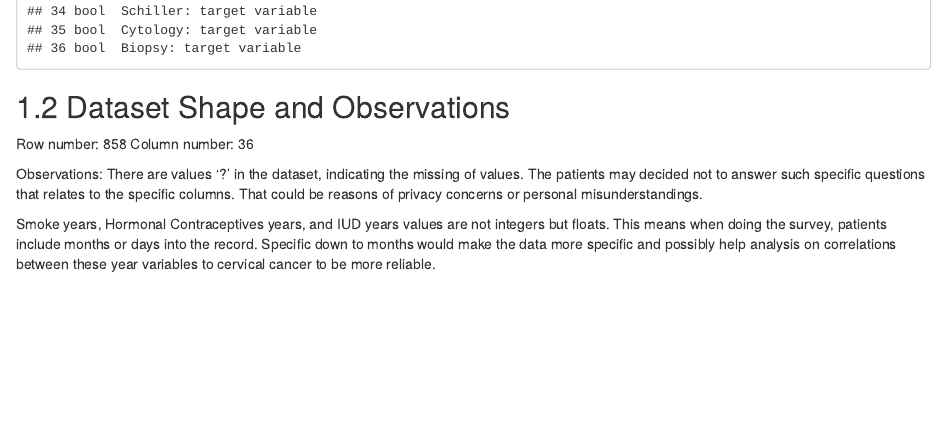
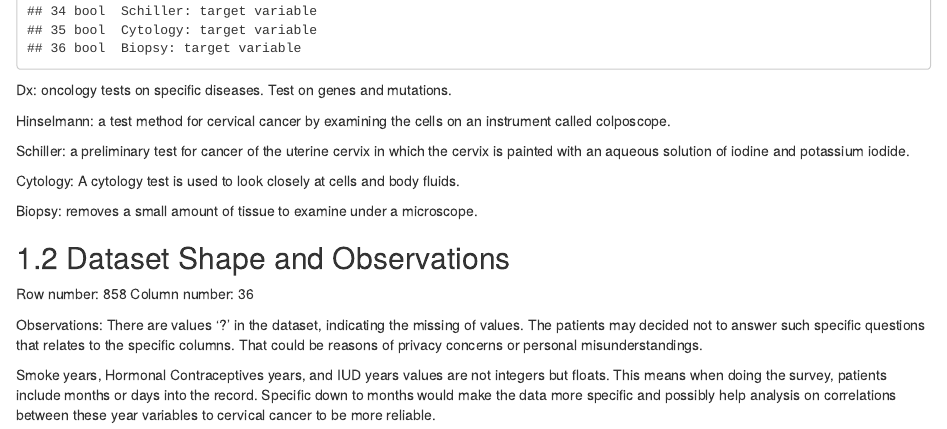
Before and after one commit to BenyaminLea/CervicalCancer, an R Markdown document (03-cleaning.Rmd): the page in a window 1100 px wide, from 880 px down. Rendered offline with R 4.5, knitr and Pandoc, with nearby package versions; drawn as R Markdown's standard HTML page in place of the format the file asks for.

Commit message:
Added descriptions on variables.

````diff
--- a/03-cleaning.Rmd
+++ b/03-cleaning.Rmd
@@ -13,6 +13,16 @@ varType = as.table(varType)
 varType
 ```
 
+Dx: oncology tests on specific diseases. Test on genes and mutations.
+
+Hinselmann: a test method for cervical cancer by examining the cells on an instrument called colposcope.
+
+Schiller: a preliminary test for cancer of the uterine cervix in which the cervix is painted with an aqueous solution of iodine and potassium iodide.
+
+Cytology: A cytology test is used to look closely at cells and body fluids.
+
+Biopsy: removes a small amount of tissue to examine under a microscope.
+
 ## Dataset Shape and Observations
 
 Row number: 858
````
Also changed, not shown: docs/search_index.json, 1 other file.
